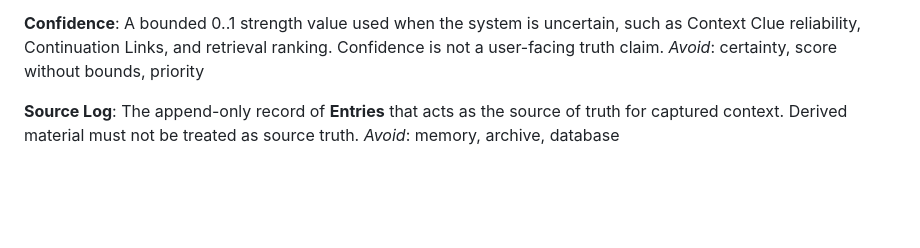
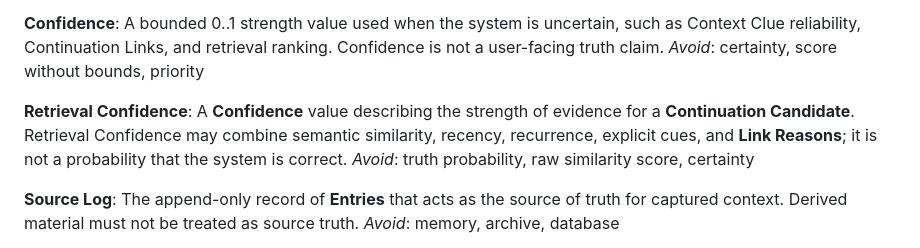
Before and after one commit to peter-wilkins/continuum-core, a Markdown page: CONTEXT.md, the part around the change. Drawn GitHub-style; blank space fills up the shorter version.

Commit message:
Define retrieval confidence

```diff
--- a/CONTEXT.md
+++ b/CONTEXT.md
@@ -19,6 +19,10 @@ _Avoid_: tag, category, note
 **Confidence**:
 A bounded 0..1 strength value used when the system is uncertain, such as Context Clue reliability, Continuation Links, and retrieval ranking. Confidence is not a user-facing truth claim.
 _Avoid_: certainty, score without bounds, priority
+
+**Retrieval Confidence**:
+A **Confidence** value describing the strength of evidence for a **Continuation Candidate**. Retrieval Confidence may combine semantic similarity, recency, recurrence, explicit cues, and **Link Reasons**; it is not a probability that the system is correct.
+_Avoid_: truth probability, raw similarity score, certainty
 
 **Source Log**:
 The append-only record of **Entries** that acts as the source of truth for captured context. Derived material must not be treated as source truth.
```
